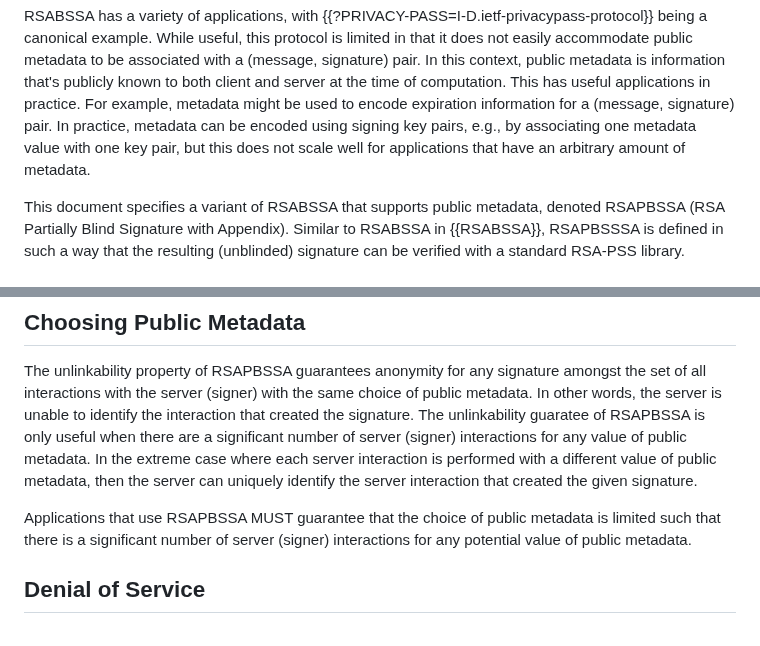
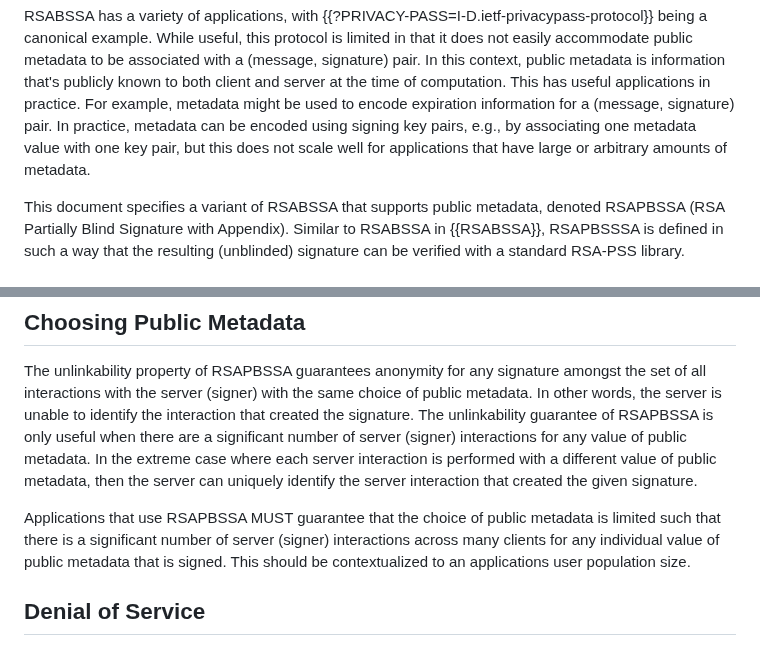
Before and after one commit to chris-wood/draft-amjad-cfrg-partially-blind-rsa, a Markdown page: draft-amjad-cfrg-partially-blind-rsa.md, 2 parts joined by grey strips. Drawn GitHub-style.

Commit message:
Review nits

```diff
--- a/draft-amjad-cfrg-partially-blind-rsa.md
+++ b/draft-amjad-cfrg-partially-blind-rsa.md
@@ -62,7 +62,7 @@ This has useful applications in practice. For example, metadata might be used
 to encode expiration information for a (message, signature) pair. In practice,
 metadata can be encoded using signing key pairs, e.g., by associating one
 metadata value with one key pair, but this does not scale well for applications
-that have an arbitrary amount of metadata.
+that have large or arbitrary amounts of metadata.
 
 This document specifies a variant of RSABSSA that supports public metadata, denoted
 RSAPBSSA (RSA Partially Blind Signature with Appendix). Similar to RSABSSA in
@@ -569,13 +569,14 @@ to each hash function with a unique domain separation tag.
 
 The unlinkability property of RSAPBSSA guarantees anonymity for any signature amongst the set of all interactions with the
 server (signer) with the same choice of public metadata. In other words, the server is unable to identify the interaction
-that created the signature. The unlinkability guaratee of RSAPBSSA is only useful when there are a significant number of
+that created the signature. The unlinkability guarantee of RSAPBSSA is only useful when there are a significant number of
 server (signer) interactions for any value of public metadata. In the extreme case where each server interaction is performed
 with a different value of public metadata, then the server can uniquely identify the server interaction that created the
 given signature.
 
 Applications that use RSAPBSSA MUST guarantee that the choice of public metadata is limited such that there is a significant
-number of server (signer) interactions for any potential value of public metadata.
+number of server (signer) interactions across many clients for any individual value of public metadata that is signed. This
+should be contextualized to an applications user population size.
 
 ## Denial of Service
 
```
